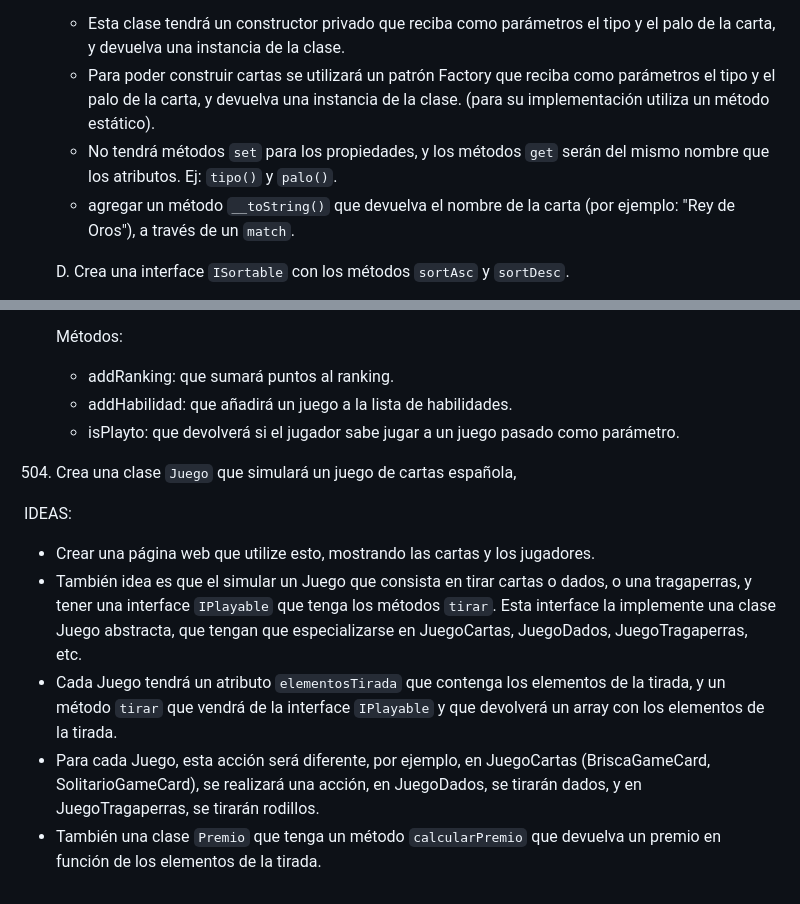
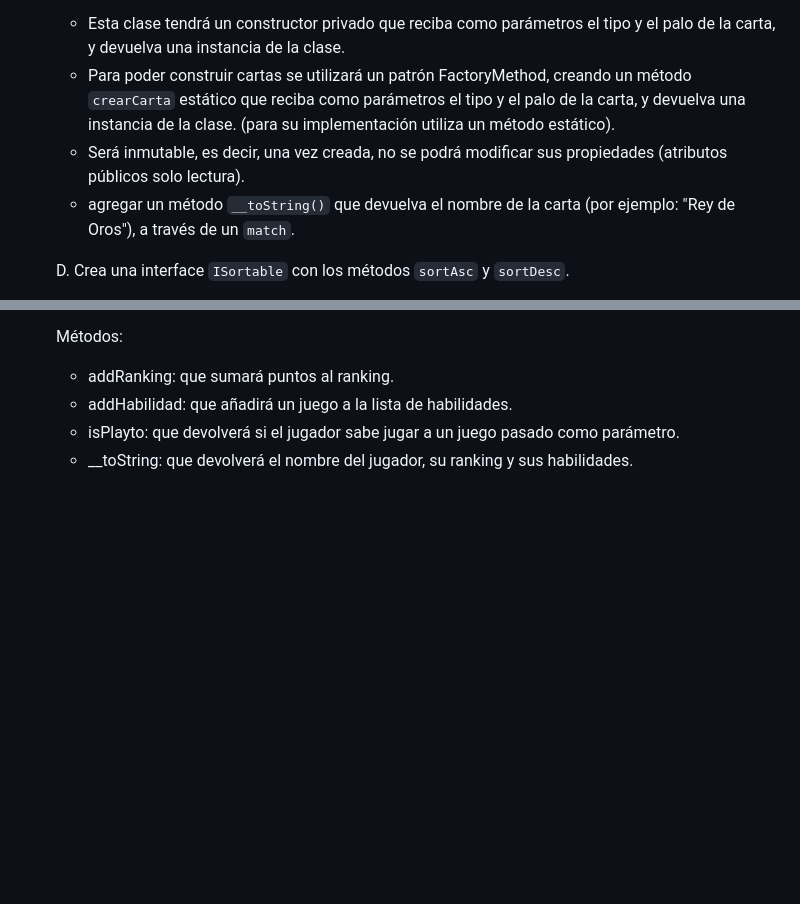
Before and after one commit to jssdocente/2425_DWES, a Markdown page: UT3/EC/03.2_POO.md, 2 parts joined by grey strips. GitHub-like rendering; blank space fills up the shorter version.

```diff
--- a/UT3/EC/03.1_POO_interm.md
+++ b/UT3/EC/03.2_POO.md
@@ -51,8 +51,8 @@ Normas de entrega:
       C. Crea una clase `Carta` que tenga dos propiedades privadas, tipo (CartaTipo), palo (CartaPalo) e imagen (string).
 
         - Esta clase tendrá un constructor privado que reciba como parámetros el tipo y el palo de la carta, y devuelva una instancia de la clase.
-        - Para poder construir cartas se utilizará un patrón Factory que reciba como parámetros el tipo y el palo de la carta, y devuelva una instancia de la clase. (para su implementación utiliza un método estático).
-        - No tendrá métodos `set` para los propiedades, y los métodos `get` serán del mismo nombre que los atributos. Ej: `tipo()` y `palo()`.
+        - Para poder construir cartas se utilizará un patrón FactoryMethod, creando un método `crearCarta` estático que reciba como parámetros el tipo y el palo de la carta, y devuelva una instancia de la clase. (para su implementación utiliza un método estático).
+        - Será inmutable, es decir, una vez creada, no se podrá modificar sus propiedades (atributos públicos solo lectura).
         - agregar un método `__toString()` que devuelva el nombre de la carta (por ejemplo: "Rey de Oros"), a través de un `match`.
 
       D. Crea una interface `ISortable` con los métodos `sortAsc` y `sortDesc`.
@@ -78,17 +78,4 @@ Normas de entrega:
      - addRanking: que sumará puntos al ranking.
      - addHabilidad: que añadirá un juego a la lista de habilidades.
      - isPlayto: que devolverá si el jugador sabe jugar a un juego pasado como parámetro.
-
-
-504. Crea una clase `Juego` que simulará un juego de cartas española,
-
-
-
-
-IDEAS:
-
-- Crear una página web que utilize esto, mostrando las cartas y los jugadores.
-- También idea es que el simular un Juego que consista en tirar cartas o dados, o una tragaperras, y tener una interface `IPlayable` que tenga los métodos `tirar`. Esta interface la implemente una clase Juego abstracta, que tengan que especializarse en JuegoCartas, JuegoDados, JuegoTragaperras, etc.
-- Cada Juego tendrá un atributo `elementosTirada` que contenga los elementos de la tirada, y un método `tirar` que vendrá de la interface `IPlayable` y que devolverá un array con los elementos de la tirada.
-- Para cada Juego, esta acción será diferente, por ejemplo, en JuegoCartas (BriscaGameCard, SolitarioGameCard), se realizará una acción, en JuegoDados, se tirarán dados, y en JuegoTragaperras, se tirarán rodillos.
-- También una clase `Premio` que tenga un método `calcularPremio` que devuelva un premio en función de los elementos de la tirada.
+     - __toString: que devolverá el nombre del jugador, su ranking y sus habilidades.
```
Also changed, not shown: UT3/EC/03.X_POO.md (added, +188 -0 lines), UT3/EC/03.1_POO.md (renamed from UT3/EC/03.1_POO_basicos.md).
